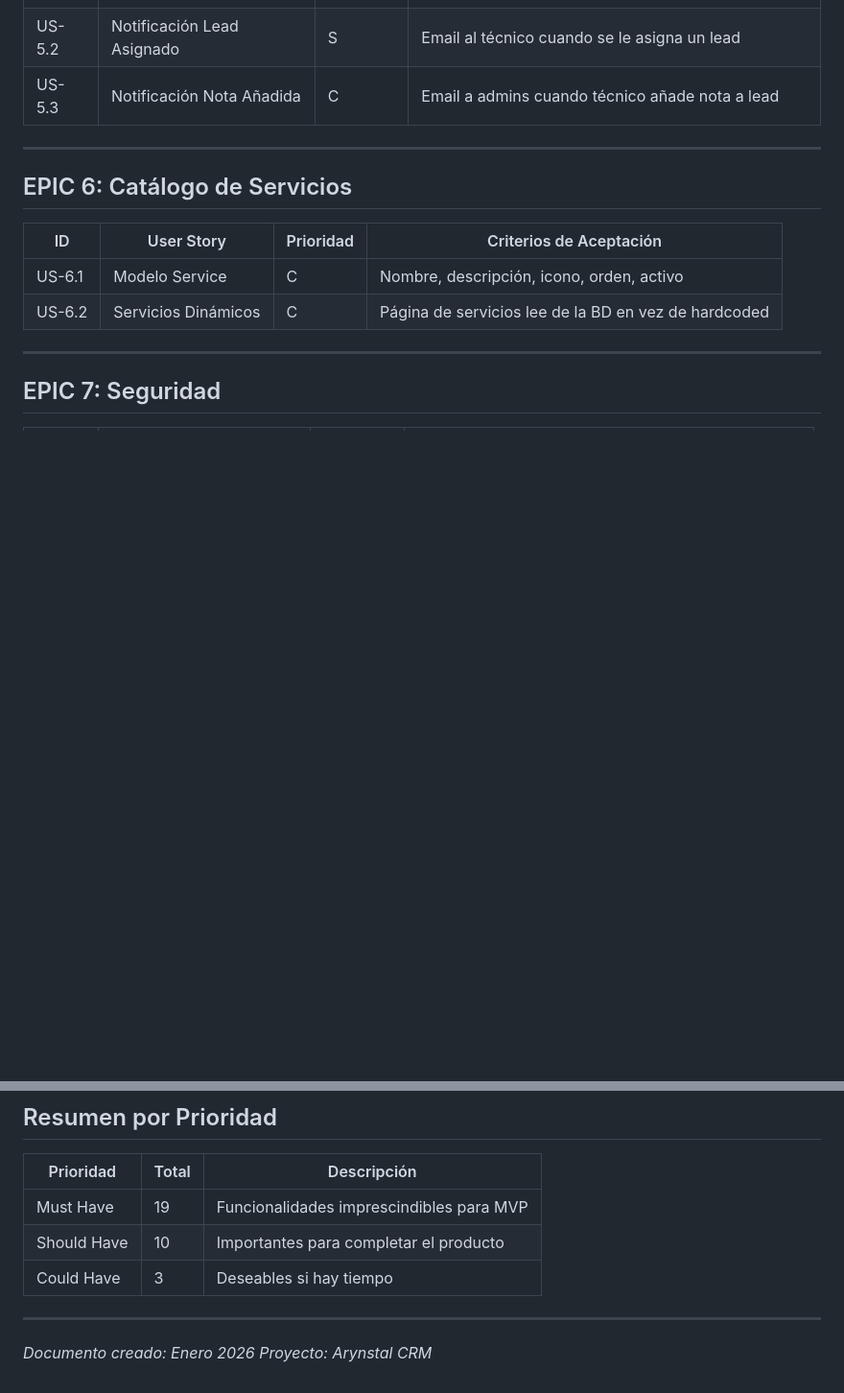
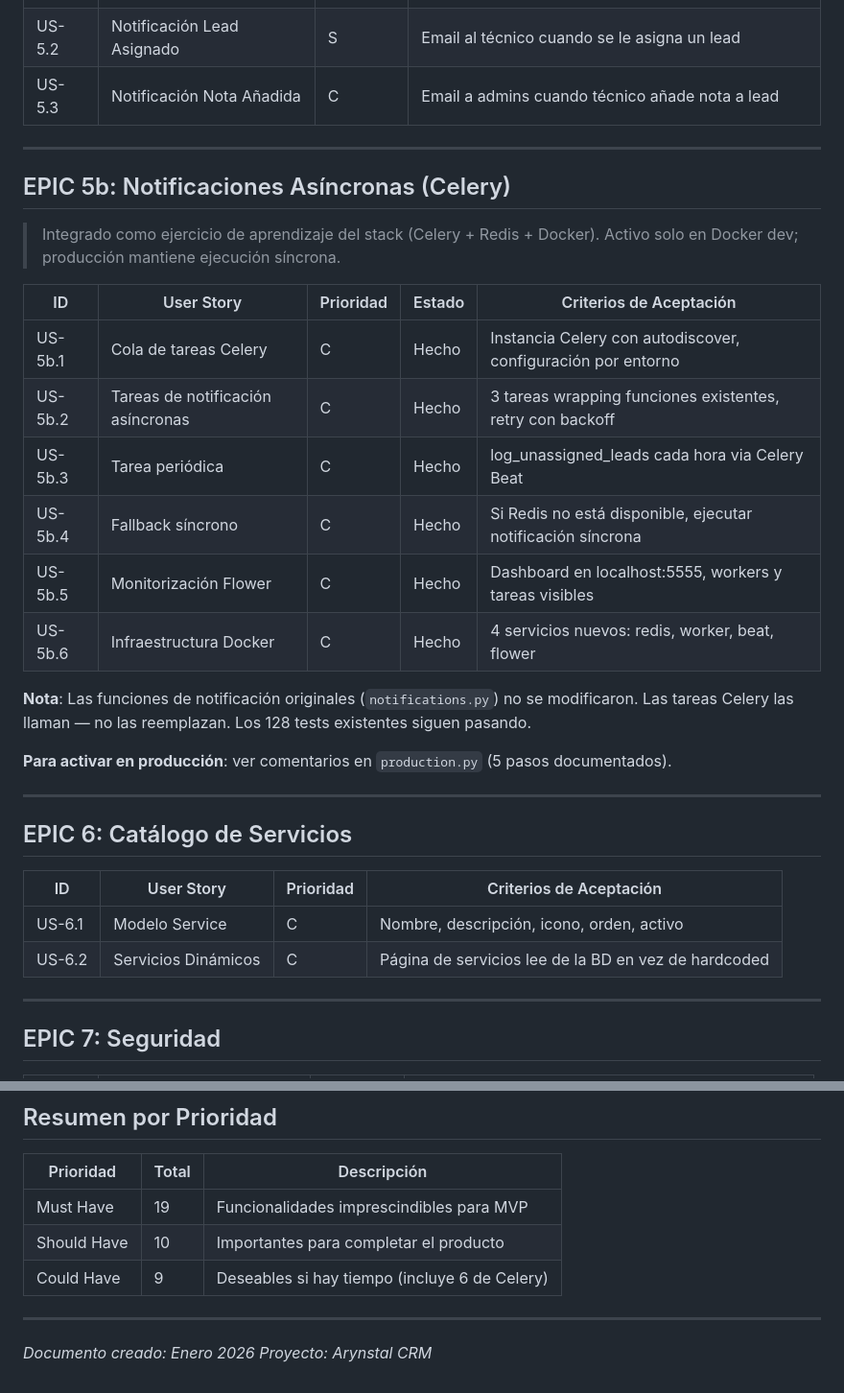
Before and after one commit to cgvrzon/arynstal, a Markdown page: docs/PRODUCT_BACKLOG.md, 2 parts joined by grey strips. Shown at 96% size. Rendered like a GitHub page; blank space fills up the shorter version.

```diff
--- a/docs/PRODUCT_BACKLOG.md
+++ b/docs/PRODUCT_BACKLOG.md
@@ -73,6 +73,27 @@
 
 ---
 
+## EPIC 5b: Notificaciones Asíncronas (Celery)
+
+> Integrado como ejercicio de aprendizaje del stack (Celery + Redis + Docker).
+> Activo solo en Docker dev; producción mantiene ejecución síncrona.
+
+| ID | User Story | Prioridad | Estado | Criterios de Aceptación |
+|----|------------|-----------|--------|-------------------------|
+| US-5b.1 | Cola de tareas Celery | C | Hecho | Instancia Celery con autodiscover, configuración por entorno |
+| US-5b.2 | Tareas de notificación asíncronas | C | Hecho | 3 tareas wrapping funciones existentes, retry con backoff |
+| US-5b.3 | Tarea periódica | C | Hecho | log_unassigned_leads cada hora via Celery Beat |
+| US-5b.4 | Fallback síncrono | C | Hecho | Si Redis no está disponible, ejecutar notificación síncrona |
+| US-5b.5 | Monitorización Flower | C | Hecho | Dashboard en localhost:5555, workers y tareas visibles |
+| US-5b.6 | Infraestructura Docker | C | Hecho | 4 servicios nuevos: redis, worker, beat, flower |
+
+**Nota**: Las funciones de notificación originales (`notifications.py`) no se modificaron.
+Las tareas Celery las llaman — no las reemplazan. Los 128 tests existentes siguen pasando.
+
+**Para activar en producción**: ver comentarios en `production.py` (5 pasos documentados).
+
+---
+
 ## EPIC 6: Catálogo de Servicios
 
 | ID | User Story | Prioridad | Criterios de Aceptación |
@@ -122,7 +143,7 @@
 |-----------|-------|-------------|
 | Must Have | 19 | Funcionalidades imprescindibles para MVP |
 | Should Have | 10 | Importantes para completar el producto |
-| Could Have | 3 | Deseables si hay tiempo |
+| Could Have | 9 | Deseables si hay tiempo (incluye 6 de Celery) |
 
 ---
 
```
Also changed, not shown: docs/INFRAESTRUCTURA.md (+57 -1 lines).
